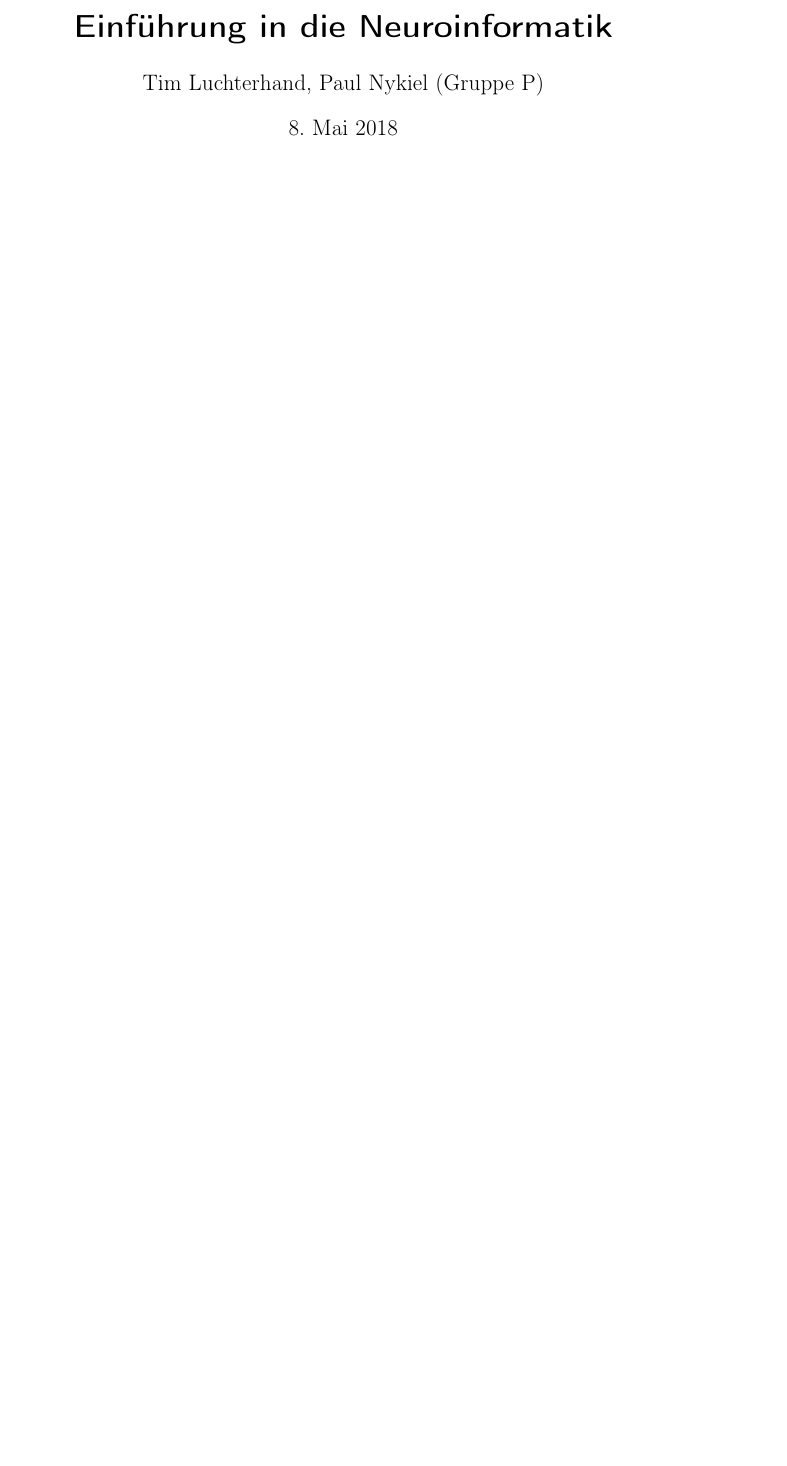
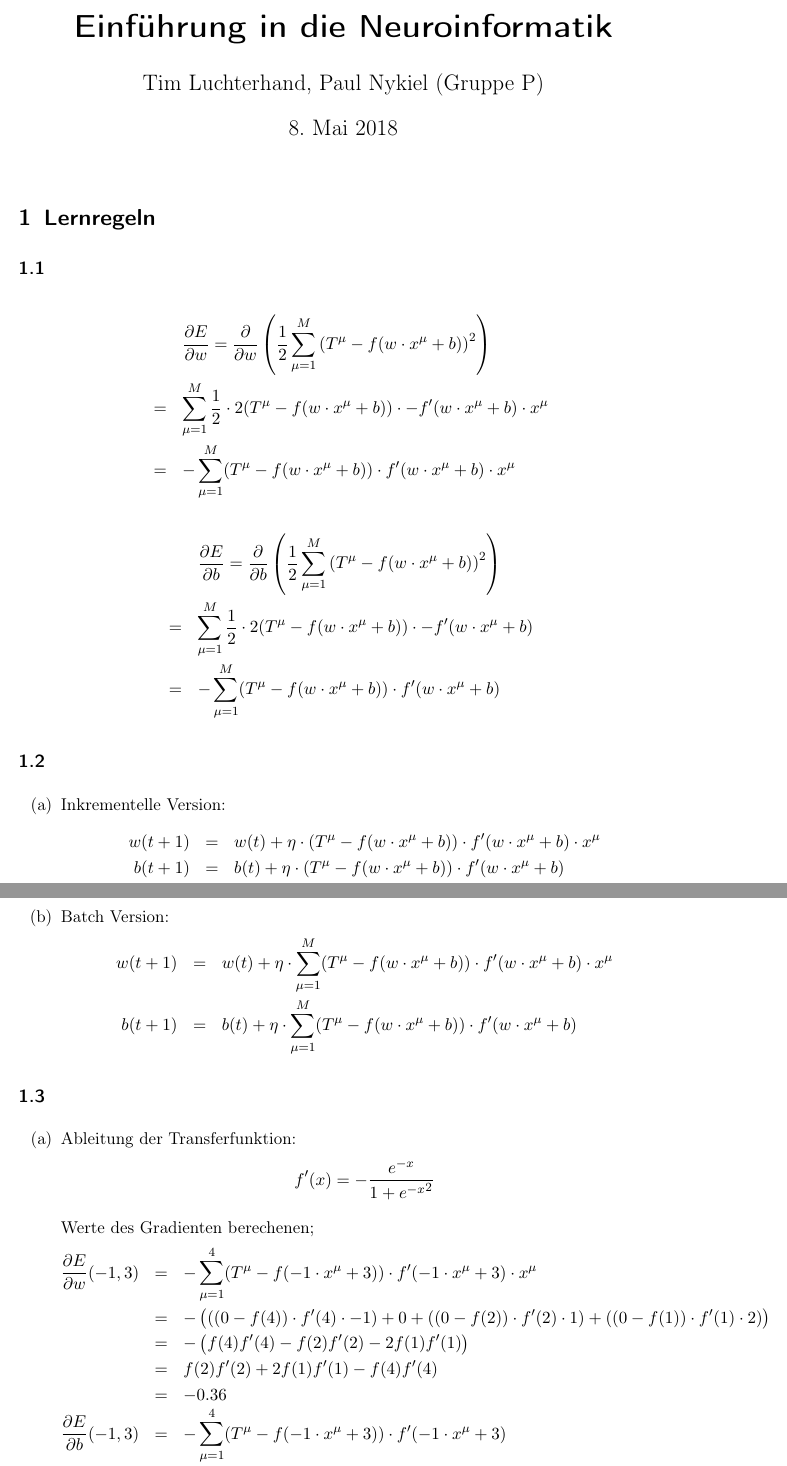
Before and after one commit to aul12/Einfuehrung-in-die-Neuroinformatik, a LaTeX document (Blatt03/main.tex): part of the page before the commit and two parts of pages 1 and 2 of 3 after it, the two joined at a grey line, cut so that both start at the same text, the shorter picture padded with empty space. Compiled offline with pdfLaTeX.

Commit message:
Blatt03 initiale Version

```diff
--- a/Blatt03/main.tex
+++ b/Blatt03/main.tex
@@ -41,3 +41,51 @@
 
 \begin{document}
     \maketitle
+    \section{Lernregeln}
+    \subsection{}
+    \begin{eqnarray*}
+        && \frac{\partial E}{\partial w} = \frac{\partial}{\partial w}\left( \frac{1}{2} \sum_{\mu=1}^M {(T^\mu - f(w \cdot x^\mu +b))}^2 \right) \\
+        &=& \sum_{\mu=1}^M \frac{1}{2} \cdot 2 (T^\mu - f(w \cdot x^\mu + b)) \cdot -f'(w \cdot x^\mu + b) \cdot x^\mu \\
+        &=& - \sum_{\mu=1}^M (T^\mu - f(w \cdot x^\mu + b)) \cdot f'(w \cdot x^\mu + b) \cdot x^\mu
+    \end{eqnarray*}
+    \begin{eqnarray*}
+        && \frac{\partial E}{\partial b} = \frac{\partial}{\partial b}\left( \frac{1}{2} \sum_{\mu=1}^M {(T^\mu - f(w \cdot x^\mu +b))}^2 \right) \\
+        &=& \sum_{\mu=1}^M \frac{1}{2} \cdot 2 (T^\mu - f(w \cdot x^\mu + b)) \cdot -f'(w \cdot x^\mu + b)\\
+        &=& - \sum_{\mu=1}^M (T^\mu - f(w \cdot x^\mu + b)) \cdot f'(w \cdot x^\mu + b)
+    \end{eqnarray*}
+    \subsection{}
+    \begin{enumerate}[label=(\alph*)]
+        \item Inkrementelle Version:
+            \begin{eqnarray*}
+                w(t+1) &=& w(t) + \eta \cdot (T^\mu - f(w \cdot x^\mu + b)) \cdot f'(w \cdot x^\mu + b) \cdot x^\mu \\
+                b(t+1) &=& b(t) + \eta \cdot  (T^\mu - f(w \cdot x^\mu + b)) \cdot f'(w \cdot x^\mu + b)
+            \end{eqnarray*}
+        \item Batch Version:
+            \begin{eqnarray*}
+                w(t+1) &=& w(t) + \eta \cdot \sum_{\mu=1}^M (T^\mu - f(w \cdot x^\mu + b)) \cdot f'(w \cdot x^\mu + b) \cdot x^\mu \\
+                b(t+1) &=& b(t) + \eta \cdot \sum_{\mu=1}^M (T^\mu - f(w \cdot x^\mu + b)) \cdot f'(w \cdot x^\mu + b)
+            \end{eqnarray*}
+    \end{enumerate}
+    \subsection{}
+    \begin{enumerate}[label=(\alph*)]
+        \item
+            Ableitung der Transferfunktion:
+            \begin{equation*}
+                f'(x) = -\frac{e^{-x}}{{1+e^{-x}}^2}
+            \end{equation*}
+            % Berechnen mit JS:
+            % var f = x => 1/(1+Math.exp(-x))
+            % var f_ = x => -Math.exp(-x)/Math.pow(1+Math.exp(-x),2)
+            % f(2)*f_(2)+2*f(1)*f_(1)-f(4)*f_(4)
+            % f(4)*f_(4)+f(2)*f_(2)*+f(1)*f_(1)
+
+            Werte des Gradienten berechenen;
+            \begin{eqnarray*}
+                \frac{\partial E}{\partial w}(-1,3) &=& - \sum_{\mu=1}^4 (T^\mu - f(-1 \cdot x^\mu + 3)) \cdot f'(-1 \cdot x^\mu + 3) \cdot x^\mu\\
+                &=& - \left(((0-f(4)) \cdot f'(4) \cdot -1) + 0 + ((0-f(2)) \cdot f'(2) \cdot 1) + ((0-f(1)) \cdot f'(1) \cdot 2)\right) \\
+                &=& - \left(f(4)f'(4) -f(2)f'(2)-2f(1)f'(1) \right) \\
+                &=&  f(2)f'(2) + 2f(1)f'(1) -f(4)f'(4)\\
+                &=& -0.36 \\
+                \frac{\partial E}{\partial b}(-1,3) &=& - \sum_{\mu=1}^4 (T^\mu - f(-1 \cdot x^\mu + 3)) \cdot f'(-1 \cdot x^\mu + 3) \\
+                &=& - \left(((0-f(4)) \cdot f'(4)) + 0 + ((0-f(2)) \cdot f'(2)) + ((0-f(1)) \cdot f'(1))\right) \\
+                &=& f(4)f'(4) + f(2)f'(2) + f(1)f'(1) \\
```
Also changed, not shown: Blatt03/main.tex (30 more changed lines).
